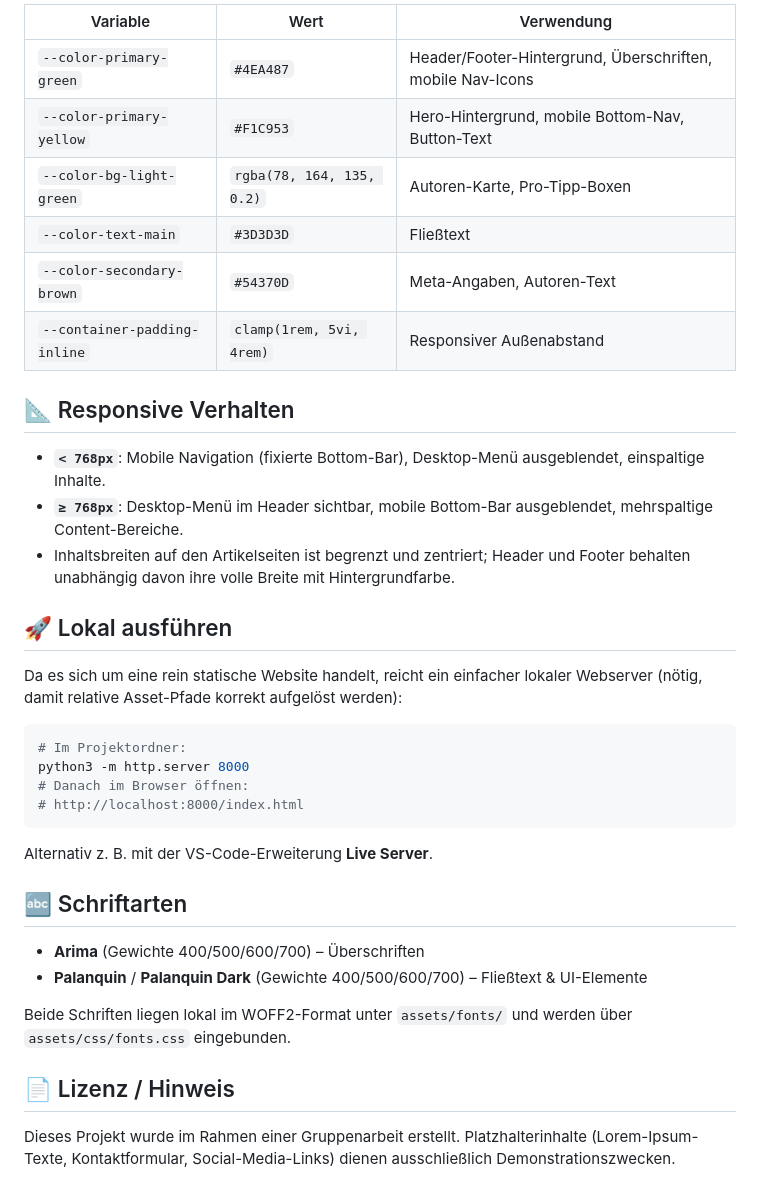
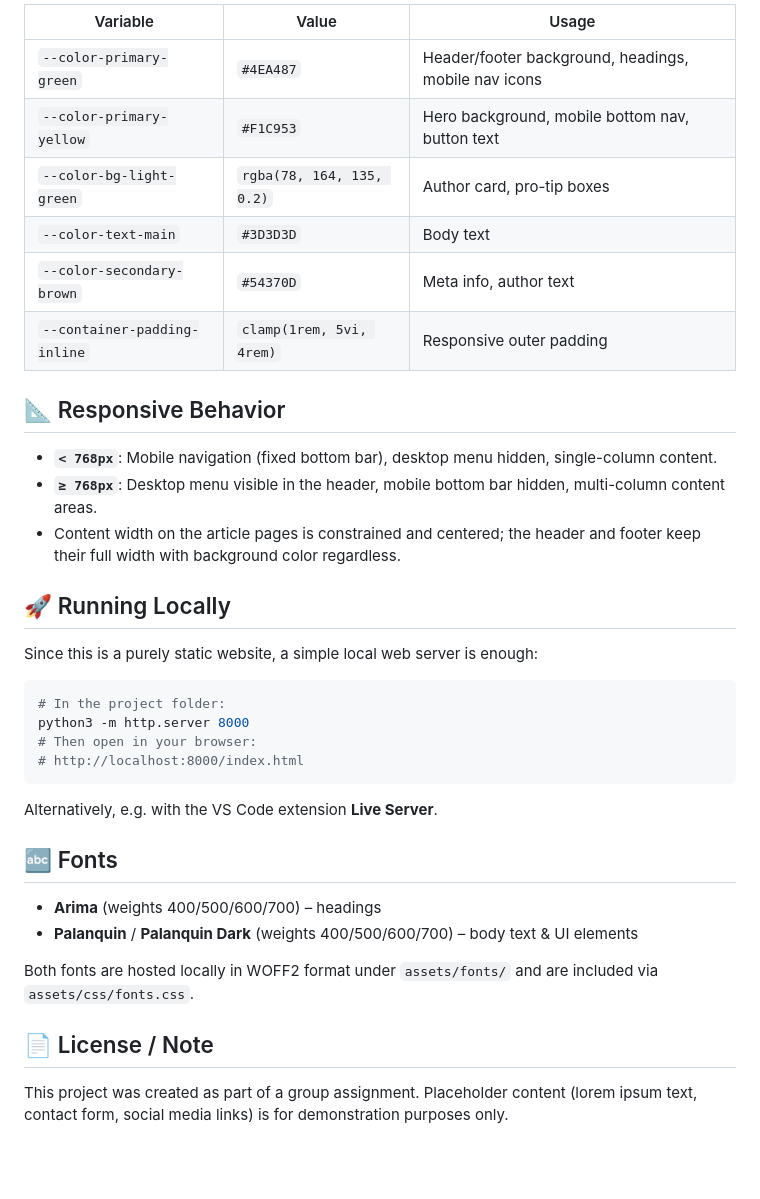
Before and after one commit to rekyi/blog_group_project, a Markdown page: README.md, the part around one of its changes. Drawn GitHub-style; blank space fills up the shorter version.

````diff
--- a/README.md
+++ b/README.md
@@ -64,39 +64,39 @@ Zentrale Farbvariablen, definiert in `assets/css/global.css`:
 
-| Variable                     | Wert                      | Verwendung                                                 |
-| ---------------------------- | ------------------------- | ---------------------------------------------------------- |
-| `--color-primary-green`      | `#4EA487`                 | Header/Footer-Hintergrund, Überschriften, mobile Nav-Icons |
-| `--color-primary-yellow`     | `#F1C953`                 | Hero-Hintergrund, mobile Bottom-Nav, Button-Text           |
-| `--color-bg-light-green`     | `rgba(78, 164, 135, 0.2)` | Autoren-Karte, Pro-Tipp-Boxen                              |
-| `--color-text-main`          | `#3D3D3D`                 | Fließtext                                                  |
-| `--color-secondary-brown`    | `#54370D`                 | Meta-Angaben, Autoren-Text                                 |
-| `--container-padding-inline` | `clamp(1rem, 5vi, 4rem)`  | Responsiver Außenabstand                                   |
+| Variable                     | Value                      | Usage                                                    |
+| ----------------------------- | -------------------------- | --------------------------------------------------------- |
+| `--color-primary-green`       | `#4EA487`                  | Header/footer background, headings, mobile nav icons     |
+| `--color-primary-yellow`      | `#F1C953`                  | Hero background, mobile bottom nav, button text           |
+| `--color-bg-light-green`      | `rgba(78, 164, 135, 0.2)`  | Author card, pro-tip boxes                                 |
+| `--color-text-main`           | `#3D3D3D`                  | Body text                                                  |
+| `--color-secondary-brown`     | `#54370D`                  | Meta info, author text                                     |
+| `--container-padding-inline`  | `clamp(1rem, 5vi, 4rem)`   | Responsive outer padding                                   |
 
-## 📐 Responsive Verhalten
+## 📐 Responsive Behavior
 
-- **`< 768px`**: Mobile Navigation (fixierte Bottom-Bar), Desktop-Menü ausgeblendet, einspaltige Inhalte.
-- **`≥ 768px`**: Desktop-Menü im Header sichtbar, mobile Bottom-Bar ausgeblendet, mehrspaltige Content-Bereiche.
-- Inhaltsbreiten auf den Artikelseiten ist begrenzt und zentriert; Header und Footer behalten unabhängig davon ihre volle Breite mit Hintergrundfarbe.
+- **`< 768px`**: Mobile navigation (fixed bottom bar), desktop menu hidden, single-column content.
+- **`≥ 768px`**: Desktop menu visible in the header, mobile bottom bar hidden, multi-column content areas.
+- Content width on the article pages is constrained and centered; the header and footer keep their full width with background color regardless.
 
-## 🚀 Lokal ausführen
+## 🚀 Running Locally
 
-Da es sich um eine rein statische Website handelt, reicht ein einfacher lokaler Webserver (nötig, damit relative Asset-Pfade korrekt aufgelöst werden):
+Since this is a purely static website, a simple local web server is enough:
 
 ```bash
-# Im Projektordner:
+# In the project folder:
 python3 -m http.server 8000
-# Danach im Browser öffnen:
+# Then open in your browser:
 # http://localhost:8000/index.html
 ```
 
-Alternativ z. B. mit der VS-Code-Erweiterung **Live Server**.
+Alternatively, e.g. with the VS Code extension **Live Server**.
 
-## 🔤 Schriftarten
+## 🔤 Fonts
 
-- **Arima** (Gewichte 400/500/600/700) – Überschriften
-- **Palanquin** / **Palanquin Dark** (Gewichte 400/500/600/700) – Fließtext & UI-Elemente
+- **Arima** (weights 400/500/600/700) – headings
+- **Palanquin** / **Palanquin Dark** (weights 400/500/600/700) – body text & UI elements
 
-Beide Schriften liegen lokal im WOFF2-Format unter `assets/fonts/` und werden über `assets/css/fonts.css` eingebunden.
+Both fonts are hosted locally in WOFF2 format under `assets/fonts/` and are included via `assets/css/fonts.css`.
 
-## 📄 Lizenz / Hinweis
+## 📄 License / Note
 
-Dieses Projekt wurde im Rahmen einer Gruppenarbeit erstellt. Platzhalterinhalte (Lorem-Ipsum-Texte, Kontaktformular, Social-Media-Links) dienen ausschließlich Demonstrationszwecken.
+This project was created as part of a group assignment. Placeholder content (lorem ipsum text, contact form, social media links) is for demonstration purposes only.
````
Also changed, not shown: other parts of README.md (+34 -34 lines).
